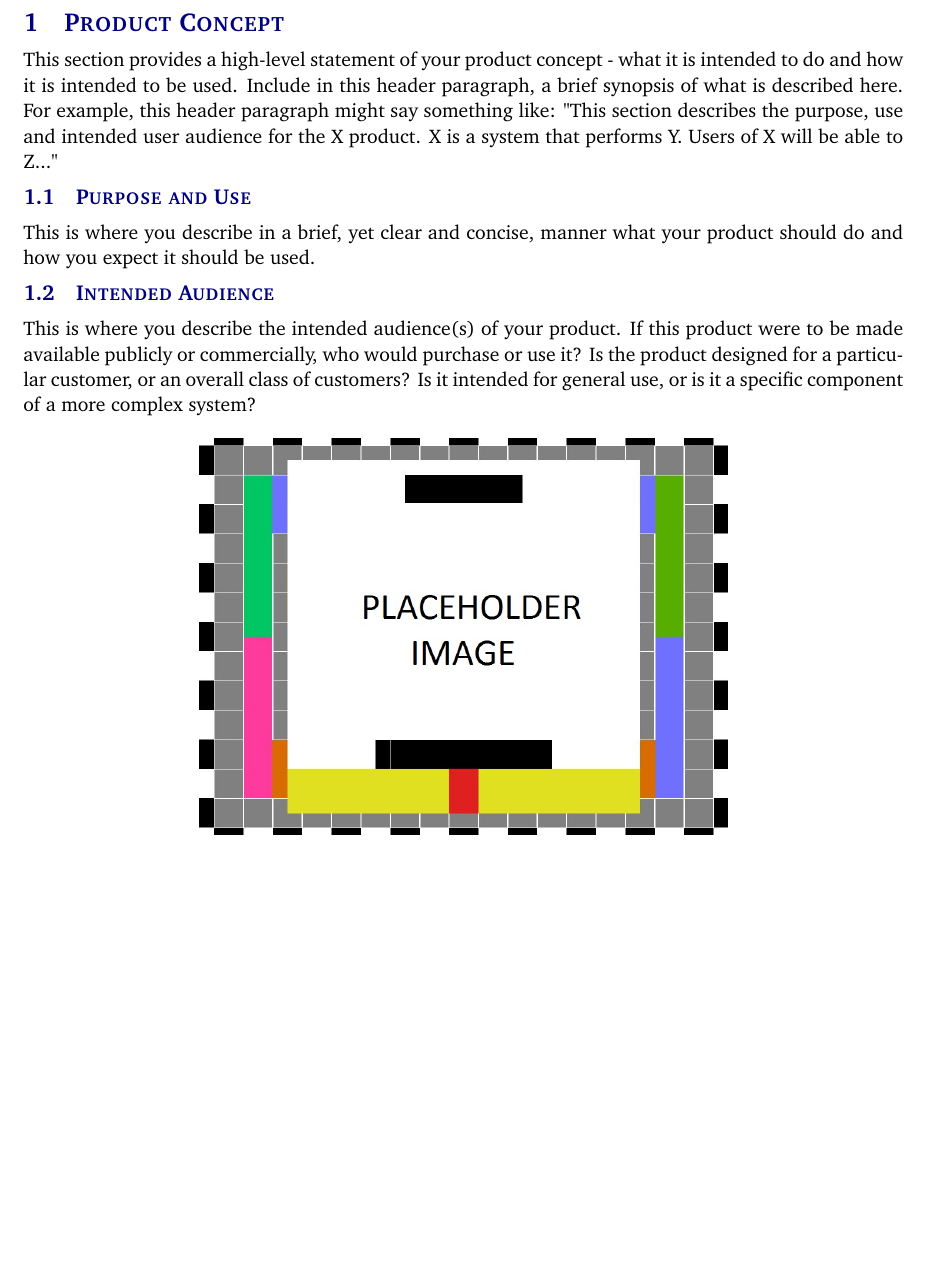
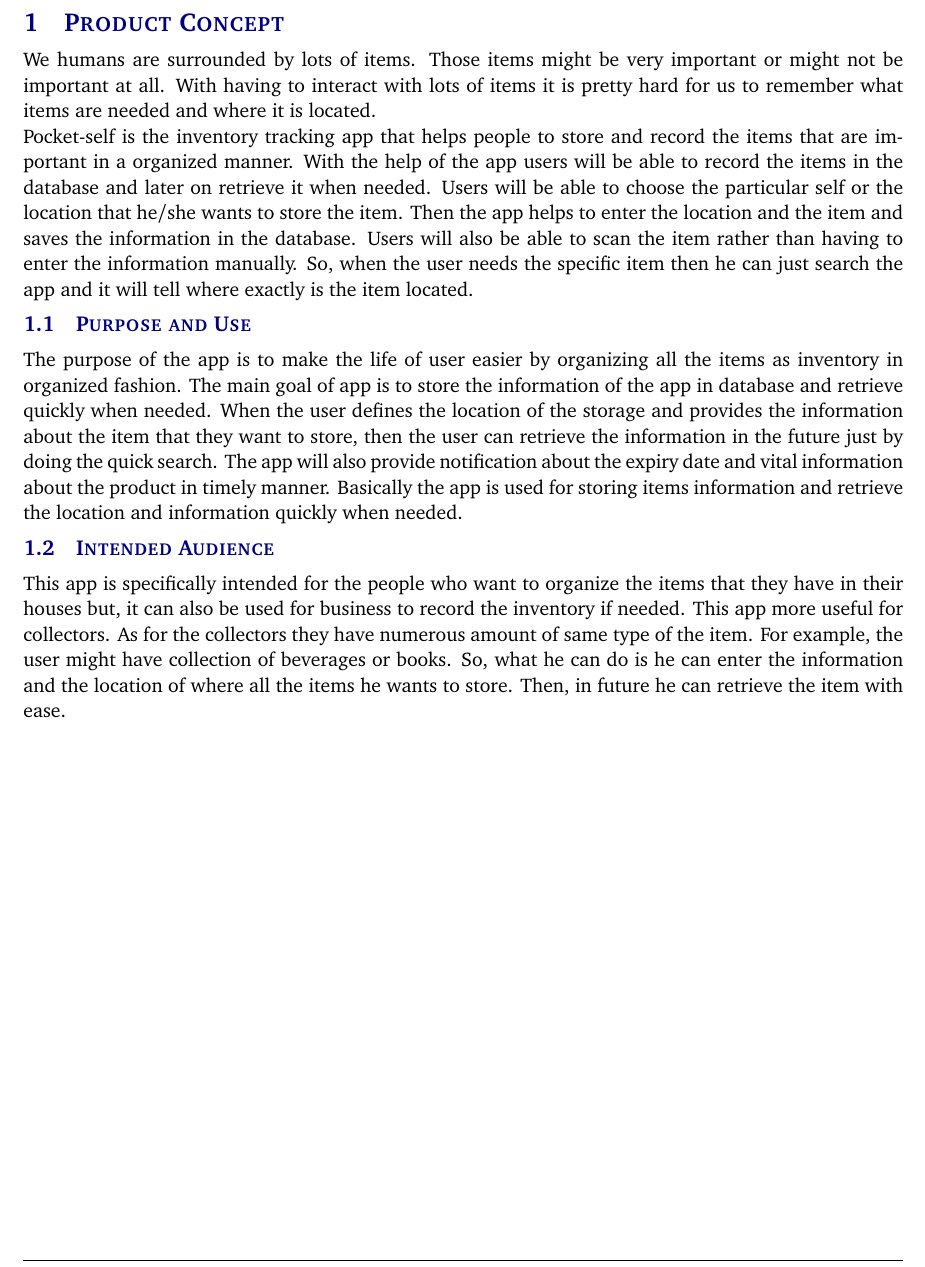
Before and after one commit to sudipkandel14/system-requirements-specification-latex, a LaTeX document (system requirements specification latex/system_requirements_specification.tex, which reads system requirements specification latex/tex/product_concept.tex): part of page 6 of 20 before the commit and part of page 6 of 21 after it, cut so that both start at the same text, the shorter picture padded with empty space. Compiled offline with pdfLaTeX.

Commit message:
Updates from Overleaf

```diff
--- a/system requirements specification latex/tex/product_concept.tex
+++ b/system requirements specification latex/tex/product_concept.tex
@@ -1,13 +1,16 @@
-This section provides a high-level statement of your product concept - what it is intended to do and how it is intended to be used. Include in this header paragraph, a brief synopsis of what is described here. For example, this header paragraph might say something like: "This section describes the purpose, use and intended user audience for the X product. X is a system that performs Y. Users of X will be able to Z..."
+We humans are surrounded by lots of items. Those items might be very important or might not be important at all. With having to interact with lots of items it is pretty hard for us to remember what items are needed and where it is located.\\
+Pocket-self is the inventory tracking app that helps people to store and record the items that are important in a organized manner. With the help of the app users will be able to record the items in the database and later on retrieve it when needed. Users will be able to choose the particular self or the location that he/she wants to store the item. Then the app helps to enter the location and the item and saves the information in the database. Users will also be able to scan the item rather than having to enter the information manually. So, when the user needs the specific item then he can just search the app and it will tell where exactly is the item located.
+
 
 \subsection{Purpose and Use}
-This is where you describe in a brief, yet clear and concise, manner what your product should do and how you expect it should be used.
+The purpose of the app is to make the life of user easier by organizing all the items as inventory in organized fashion. The main goal of app is to store the information of the app in database and retrieve quickly when needed. When the user defines the location of the storage and provides the information about the item that they want to store, then the user can retrieve the information in the future just by doing the quick search. The app will also provide notification about the expiry date and vital information about the product in timely manner. Basically the app is used for storing items information and retrieve the location and information quickly when needed.
 
 \subsection{Intended Audience}
-This is where you describe the intended audience(s) of your product. If this product were to be made available publicly or commercially, who would purchase or use it? Is the product designed for a particular customer, or an overall class of customers? Is it intended for general use, or is it a specific component of a more complex system?
+This app is specifically intended for the people who want to organize the items that they have in their houses but, it can also be used for business to record the inventory if needed. This app more useful for collectors. As for the collectors they have numerous amount of same type of the item. For example, the user might have collection of beverages or books. So, what he can do is he can enter the information and the location of where all the items he wants to store. Then, in future he can retrieve the item with ease.
+
 
 \begin{figure}[h!]
 	\centering
-   	\includegraphics[width=0.60\textwidth]{images/test_image}
+   	\includegraphics[width=0.60\textwidth]{images/product.PNG}
     \caption{X conceptual drawing}
 \end{figure}
```
Also changed, not shown: system requirements specification latex/images/product.PNG (added).
